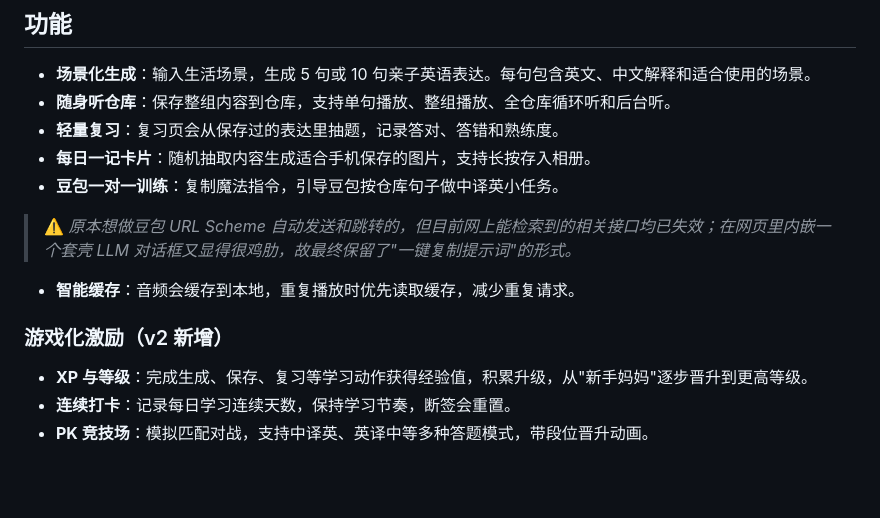
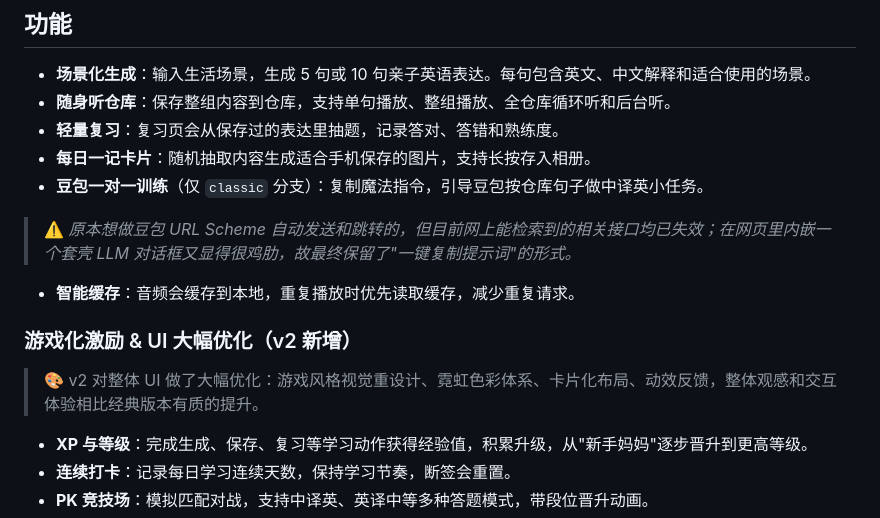
Before and after one commit to connectedGraph/DuoGrow-SPA, a Markdown page: README.md, the part around the change. GitHub-like rendering; blank space fills up the shorter version.

Commit message:
docs: mark doubao feature as classic-only, mention UI overhaul in v2

```diff
--- a/README.md
+++ b/README.md
@@ -26,13 +26,15 @@ GitHub 仓库：[https://github.com/connectedGraph/AIED-DuoGrow-SaaS](https://gi
 * **随身听仓库**：保存整组内容到仓库，支持单句播放、整组播放、全仓库循环听和后台听。
 * **轻量复习**：复习页会从保存过的表达里抽题，记录答对、答错和熟练度。
 * **每日一记卡片**：随机抽取内容生成适合手机保存的图片，支持长按存入相册。
-* **豆包一对一训练**：复制魔法指令，引导豆包按仓库句子做中译英小任务。
+* **豆包一对一训练**（仅 `classic` 分支）：复制魔法指令，引导豆包按仓库句子做中译英小任务。
 > ⚠️ *原本想做豆包 URL Scheme 自动发送和跳转的，但目前网上能检索到的相关接口均已失效；在网页里内嵌一个套壳 LLM 对话框又显得很鸡肋，故最终保留了"一键复制提示词"的形式。*
 
 
 * **智能缓存**：音频会缓存到本地，重复播放时优先读取缓存，减少重复请求。
 
-### 游戏化激励（v2 新增）
+### 游戏化激励 & UI 大幅优化（v2 新增）
+
+> 🎨 v2 对整体 UI 做了大幅优化：游戏风格视觉重设计、霓虹色彩体系、卡片化布局、动效反馈，整体观感和交互体验相比经典版本有质的提升。
 
 * **XP 与等级**：完成生成、保存、复习等学习动作获得经验值，积累升级，从"新手妈妈"逐步晋升到更高等级。
 * **连续打卡**：记录每日学习连续天数，保持学习节奏，断签会重置。
```
